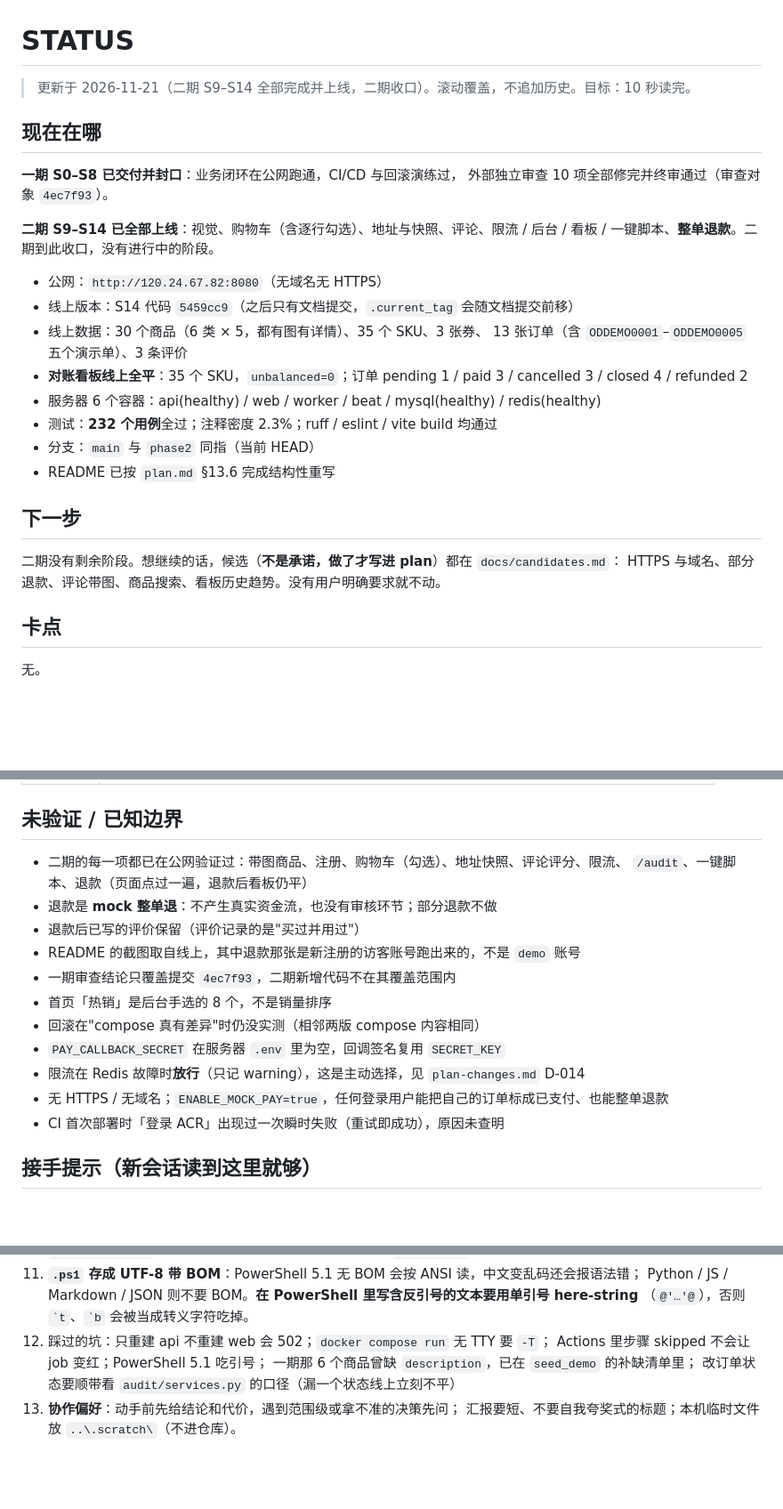
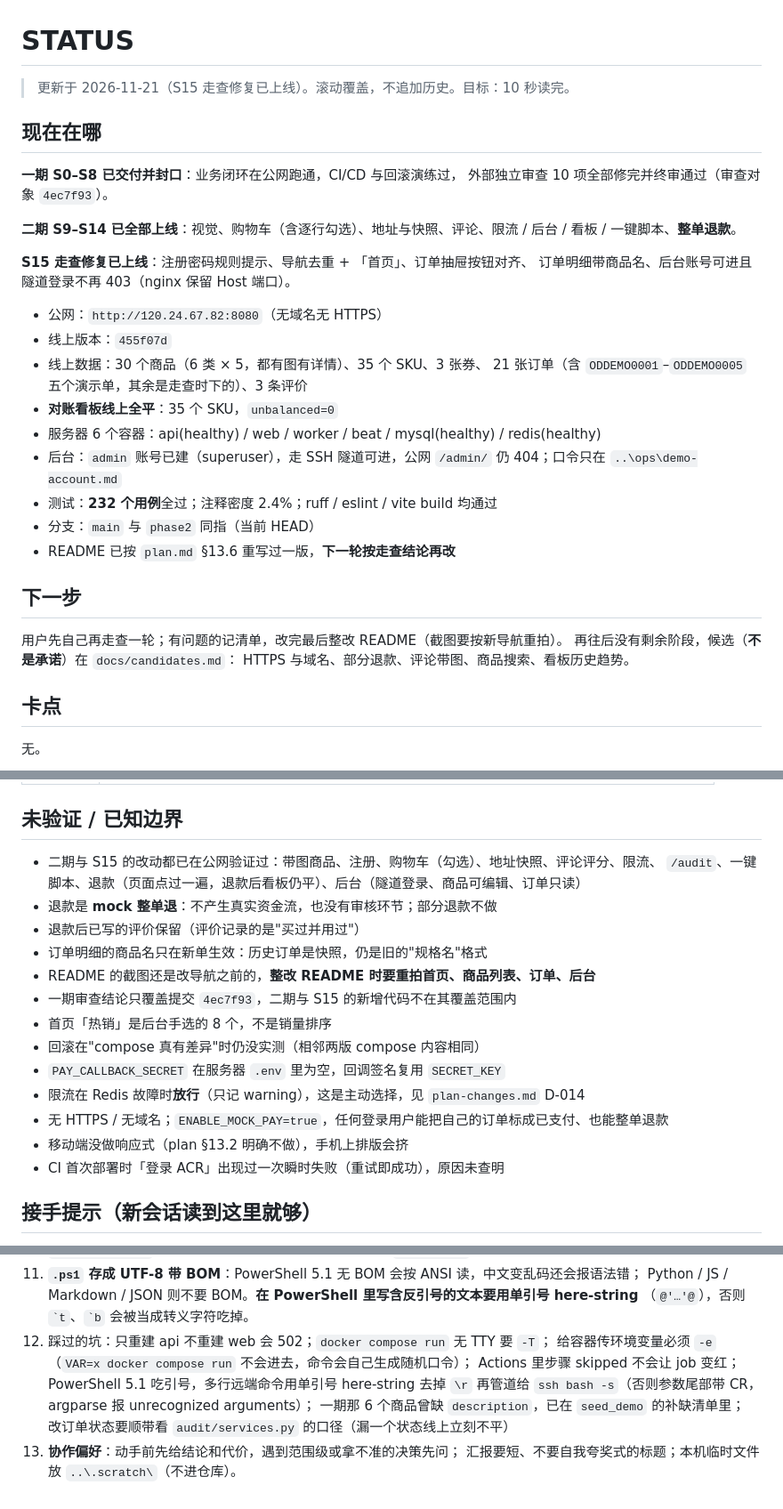
Before and after one commit to ColdZeda/commerce-core, a Markdown page: STATUS.md, 3 parts joined by grey strips. Shown at 89% size. Rendered like a GitHub page; blank space fills up the shorter version.

Commit message:
docs: S15 证据、后台截图与 STATUS 收口

```diff
--- a/STATUS.md
+++ b/STATUS.md
@@ -1,6 +1,6 @@
 # STATUS
 
-> 更新于 2026-11-21（二期 S9–S14 全部完成并上线，二期收口）。滚动覆盖，不追加历史。目标：10 秒读完。
+> 更新于 2026-11-21（S15 走查修复已上线）。滚动覆盖，不追加历史。目标：10 秒读完。
 
 ## 现在在哪
 
@@ -8,22 +8,27 @@
 外部独立审查 10 项全部修完并终审通过（审查对象 `4ec7f93`）。
 
 **二期 S9–S14 已全部上线**：视觉、购物车（含逐行勾选）、地址与快照、评论、限流 / 后台 / 看板 /
-一键脚本、**整单退款**。二期到此收口，没有进行中的阶段。
+一键脚本、**整单退款**。
+
+**S15 走查修复已上线**：注册密码规则提示、导航去重 + 「首页」、订单抽屉按钮对齐、
+订单明细带商品名、后台账号可进且隧道登录不再 403（nginx 保留 Host 端口）。
 
 - 公网：`http://120.24.67.82:8080`（无域名无 HTTPS）
-- 线上版本：S14 代码 `5459cc9`（之后只有文档提交，`.current_tag` 会随文档提交前移）
+- 线上版本：`455f07d`
 - 线上数据：30 个商品（6 类 × 5，都有图有详情）、35 个 SKU、3 张券、
-  13 张订单（含 `ODDEMO0001`–`ODDEMO0005` 五个演示单）、3 条评价
-- **对账看板线上全平**：35 个 SKU，`unbalanced=0`；订单 pending 1 / paid 3 / cancelled 3 / closed 4 / refunded 2
+  21 张订单（含 `ODDEMO0001`–`ODDEMO0005` 五个演示单，其余是走查时下的）、3 条评价
+- **对账看板线上全平**：35 个 SKU，`unbalanced=0`
 - 服务器 6 个容器：api(healthy) / web / worker / beat / mysql(healthy) / redis(healthy)
-- 测试：**232 个用例**全过；注释密度 2.3%；ruff / eslint / vite build 均通过
+- 后台：`admin` 账号已建（superuser），走 SSH 隧道可进，公网 `/admin/` 仍 404；口令只在 `..\ops\demo-account.md`
+- 测试：**232 个用例**全过；注释密度 2.4%；ruff / eslint / vite build 均通过
 - 分支：`main` 与 `phase2` 同指（当前 HEAD）
-- README 已按 `plan.md` §13.6 完成结构性重写
+- README 已按 `plan.md` §13.6 重写过一版，**下一轮按走查结论再改**
 
 ## 下一步
 
-二期没有剩余阶段。想继续的话，候选（**不是承诺，做了才写进 plan**）都在 `docs/candidates.md`：
-HTTPS 与域名、部分退款、评论带图、商品搜索、看板历史趋势。没有用户明确要求就不动。
+用户先自己再走查一轮；有问题的记清单，改完最后整改 README（截图要按新导航重拍）。
+再往后没有剩余阶段，候选（**不是承诺**）在 `docs/candidates.md`：
+HTTPS 与域名、部分退款、评论带图、商品搜索、看板历史趋势。
 
 ## 卡点
 
@@ -49,17 +54,19 @@ HTTPS 与域名、部分退款、评论带图、商品搜索、看板历史趋
 
 ## 未验证 / 已知边界
 
-- 二期的每一项都已在公网验证过：带图商品、注册、购物车（勾选）、地址快照、评论评分、限流、
-  `/audit`、一键脚本、退款（页面点过一遍，退款后看板仍平）
+- 二期与 S15 的改动都已在公网验证过：带图商品、注册、购物车（勾选）、地址快照、评论评分、限流、
+  `/audit`、一键脚本、退款（页面点过一遍，退款后看板仍平）、后台（隧道登录、商品可编辑、订单只读）
 - 退款是 **mock 整单退**：不产生真实资金流，也没有审核环节；部分退款不做
 - 退款后已写的评价保留（评价记录的是"买过并用过"）
-- README 的截图取自线上，其中退款那张是新注册的访客账号跑出来的，不是 `demo` 账号
-- 一期审查结论只覆盖提交 `4ec7f93`，二期新增代码不在其覆盖范围内
+- 订单明细的商品名只在新单生效：历史订单是快照，仍是旧的"规格名"格式
+- README 的截图还是改导航之前的，**整改 README 时要重拍首页、商品列表、订单、后台**
+- 一期审查结论只覆盖提交 `4ec7f93`，二期与 S15 的新增代码不在其覆盖范围内
 - 首页「热销」是后台手选的 8 个，不是销量排序
 - 回滚在"compose 真有差异"时仍没实测（相邻两版 compose 内容相同）
 - `PAY_CALLBACK_SECRET` 在服务器 `.env` 里为空，回调签名复用 `SECRET_KEY`
 - 限流在 Redis 故障时**放行**（只记 warning），这是主动选择，见 `plan-changes.md` D-014
 - 无 HTTPS / 无域名；`ENABLE_MOCK_PAY=true`，任何登录用户能把自己的订单标成已支付、也能整单退款
+- 移动端没做响应式（plan §13.2 明确不做），手机上排版会挤
 - CI 首次部署时「登录 ACR」出现过一次瞬时失败（重试即成功），原因未查明
 
 ## 接手提示（新会话读到这里就够）
@@ -84,7 +91,9 @@ HTTPS 与域名、部分退款、评论带图、商品搜索、看板历史趋
     Python / JS / Markdown / JSON 则不要 BOM。**在 PowerShell 里写含反引号的文本要用单引号 here-string**
     （`@'…'@`），否则 `` `t ``、`` `b `` 会被当成转义字符吃掉。
 12. 踩过的坑：只重建 api 不重建 web 会 502；`docker compose run` 无 TTY 要 `-T`；
-    Actions 里步骤 skipped 不会让 job 变红；PowerShell 5.1 吃引号；
+    给容器传环境变量必须 `-e`（`VAR=x docker compose run` 不会进去，命令会自己生成随机口令）；
+    Actions 里步骤 skipped 不会让 job 变红；PowerShell 5.1 吃引号，多行远端命令用单引号 here-string
+    去掉 `\r` 再管道给 `ssh bash -s`（否则参数尾部带 CR，argparse 报 unrecognized arguments）；
     一期那 6 个商品曾缺 `description`，已在 `seed_demo` 的补缺清单里；
     改订单状态要顺带看 `audit/services.py` 的口径（漏一个状态线上立刻不平）
 13. **协作偏好**：动手前先给结论和代价，遇到范围级或拿不准的决策先问；
```
Also changed, not shown: docs/phases/phase15.md (+13 -0 lines), docs/images/ui-admin-order.png (added), docs/images/ui-admin.png (added).
